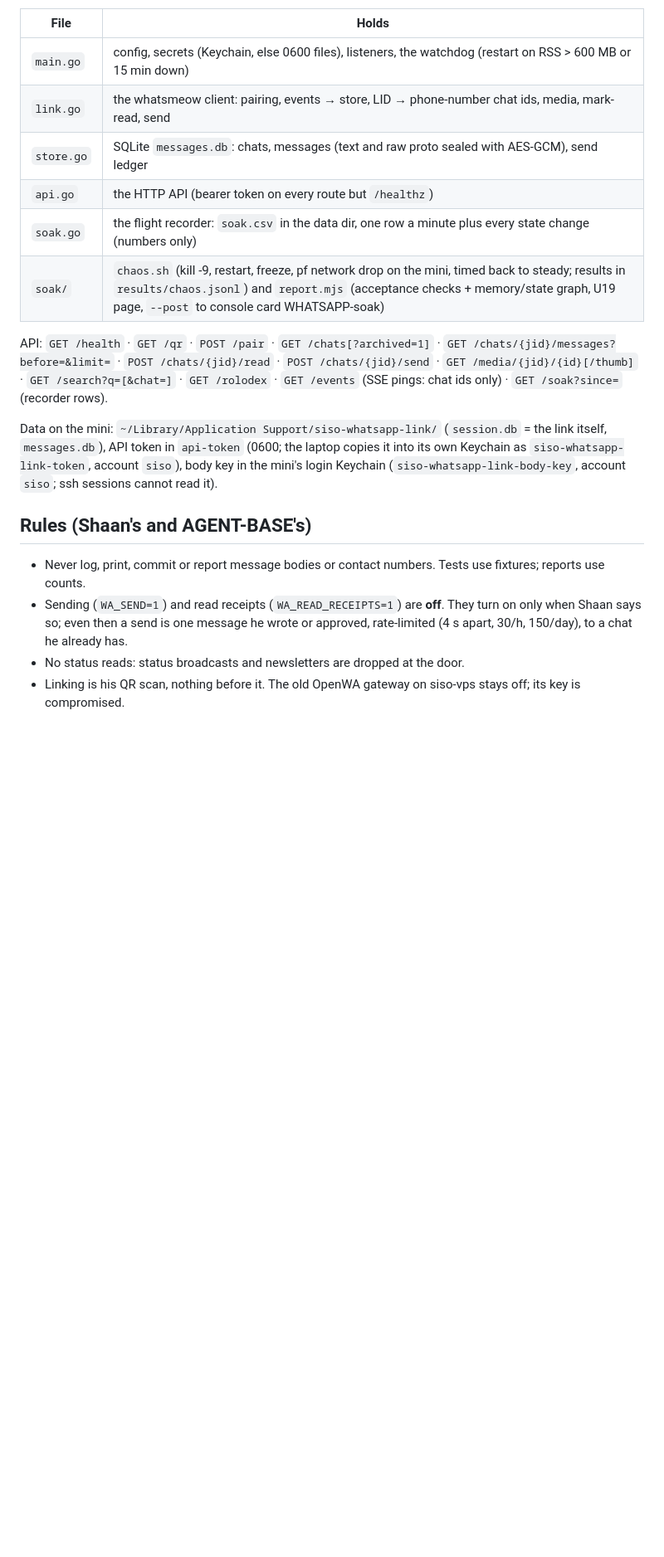
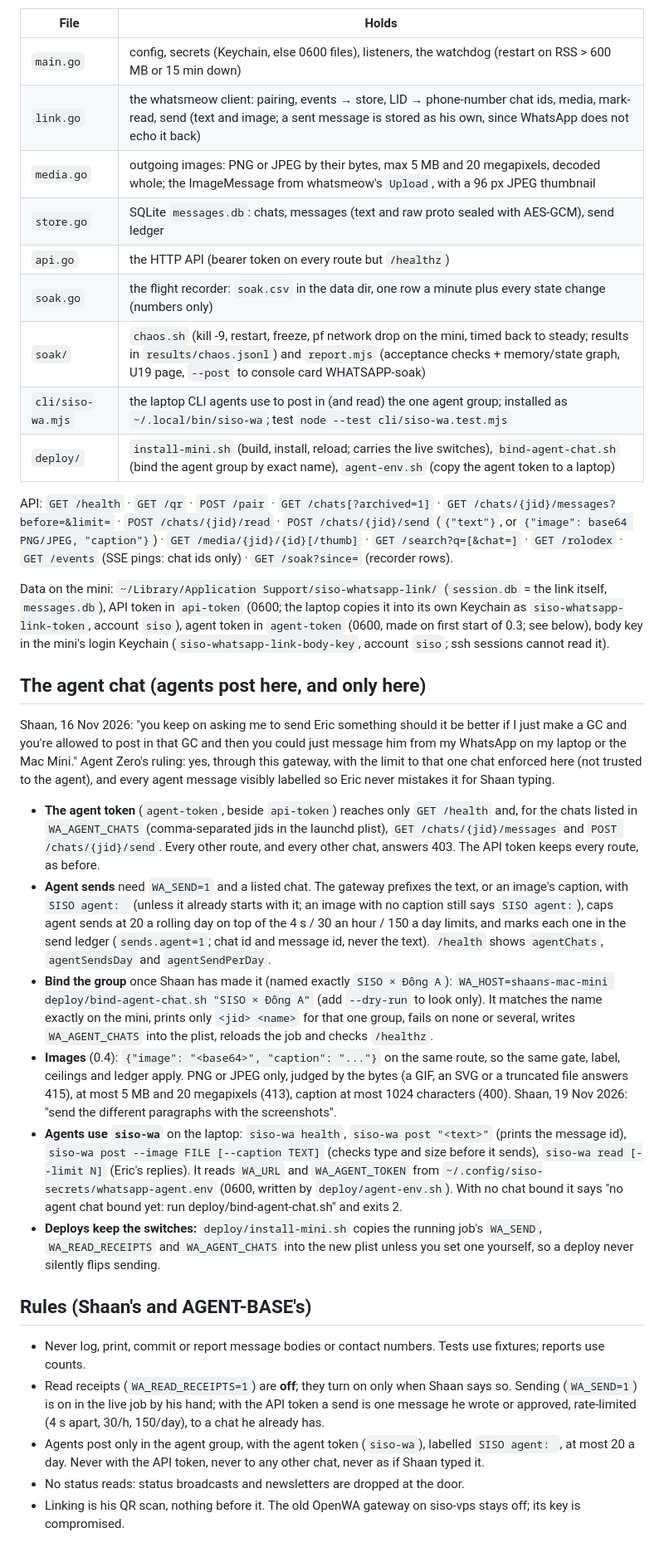
Before and after one commit to siso-os/siso-whatsapp-link, a Markdown page: AGENTS.md, the part around the change. Shown at 83% size. Rendered like a GitHub page; blank space fills up the shorter version.

```diff
--- a/AGENTS.md
+++ b/AGENTS.md
@@ -29,24 +29,61 @@ tailnet and shows the WhatsApp space; the Rolodex reads `/rolodex` (counts and d
 | File | Holds |
 |---|---|
 | `main.go` | config, secrets (Keychain, else 0600 files), listeners, the watchdog (restart on RSS > 600 MB or 15 min down) |
-| `link.go` | the whatsmeow client: pairing, events → store, LID → phone-number chat ids, media, mark-read, send |
+| `link.go` | the whatsmeow client: pairing, events → store, LID → phone-number chat ids, media, mark-read, send (text and image; a sent message is stored as his own, since WhatsApp does not echo it back) |
+| `media.go` | outgoing images: PNG or JPEG by their bytes, max 5 MB and 20 megapixels, decoded whole; the ImageMessage from whatsmeow's `Upload`, with a 96 px JPEG thumbnail |
 | `store.go` | SQLite `messages.db`: chats, messages (text and raw proto sealed with AES-GCM), send ledger |
 | `api.go` | the HTTP API (bearer token on every route but `/healthz`) |
 | `soak.go` | the flight recorder: `soak.csv` in the data dir, one row a minute plus every state change (numbers only) |
 | `soak/` | `chaos.sh` (kill -9, restart, freeze, pf network drop on the mini, timed back to steady; results in `results/chaos.jsonl`) and `report.mjs` (acceptance checks + memory/state graph, U19 page, `--post` to console card WHATSAPP-soak) |
+| `cli/siso-wa.mjs` | the laptop CLI agents use to post in (and read) the one agent group; installed as `~/.local/bin/siso-wa`; test `node --test cli/siso-wa.test.mjs` |
+| `deploy/` | `install-mini.sh` (build, install, reload; carries the live switches), `bind-agent-chat.sh` (bind the agent group by exact name), `agent-env.sh` (copy the agent token to a laptop) |
 
 API: `GET /health` · `GET /qr` · `POST /pair` · `GET /chats[?archived=1]` · `GET /chats/{jid}/messages?before=&limit=` ·
-`POST /chats/{jid}/read` · `POST /chats/{jid}/send` · `GET /media/{jid}/{id}[/thumb]` · `GET /search?q=[&chat=]` ·
+`POST /chats/{jid}/read` · `POST /chats/{jid}/send` (`{"text"}`, or `{"image": base64 PNG/JPEG, "caption"}`) · `GET /media/{jid}/{id}[/thumb]` · `GET /search?q=[&chat=]` ·
 `GET /rolodex` · `GET /events` (SSE pings: chat ids only) · `GET /soak?since=` (recorder rows).
 
 Data on the mini: `~/Library/Application Support/siso-whatsapp-link/` (`session.db` = the link itself, `messages.db`),
 API token in `api-token` (0600; the laptop copies it into its own Keychain as `siso-whatsapp-link-token`, account `siso`),
+agent token in `agent-token` (0600, made on first start of 0.3; see below),
 body key in the mini's login Keychain (`siso-whatsapp-link-body-key`, account `siso`; ssh sessions cannot read it).
+
+## The agent chat (agents post here, and only here)
+
+Shaan, 16 Nov 2026: "you keep on asking me to send Eric something should it be better if I just make a GC and you're
+allowed to post in that GC and then you could just message him from my WhatsApp on my laptop or the Mac Mini."
+Agent Zero's ruling: yes, through this gateway, with the limit to that one chat enforced here (not trusted to the agent),
+and every agent message visibly labelled so Eric never mistakes it for Shaan typing.
+
+- **The agent token** (`agent-token`, beside `api-token`) reaches only `GET /health` and, for the chats listed in
+  `WA_AGENT_CHATS` (comma-separated jids in the launchd plist), `GET /chats/{jid}/messages` and `POST /chats/{jid}/send`.
+  Every other route, and every other chat, answers 403. The API token keeps every route, as before.
+- **Agent sends** need `WA_SEND=1` and a listed chat. The gateway prefixes the text, or an image's caption, with
+  `SISO agent: ` (unless it already starts with it; an image with no caption still says `SISO agent:`), caps agent sends at 20 a rolling day on top of the 4 s / 30 an hour / 150 a day limits, and marks each
+  one in the send ledger (`sends.agent=1`; chat id and message id, never the text). `/health` shows `agentChats`,
+  `agentSendsDay` and `agentSendPerDay`.
+- **Bind the group** once Shaan has made it (named exactly `SISO × Đông A`):
+  `WA_HOST=shaans-mac-mini deploy/bind-agent-chat.sh "SISO × Đông A"` (add `--dry-run` to look only). It matches the name
+  exactly on the mini, prints only `<jid> <name>` for that one group, fails on none or several, writes `WA_AGENT_CHATS`
+  into the plist, reloads the job and checks `/healthz`.
+- **Images** (0.4): `{"image": "<base64>", "caption": "..."}` on the same route, so the same gate, label, ceilings and
+  ledger apply. PNG or JPEG only, judged by the bytes (a GIF, an SVG or a truncated file answers 415), at most 5 MB and
+  20 megapixels (413), caption at most 1024 characters (400). Shaan, 19 Nov 2026: "send the different paragraphs with
+  the screenshots".
+- **Agents use `siso-wa`** on the laptop: `siso-wa health`, `siso-wa post "<text>"` (prints the message id),
+  `siso-wa post --image FILE [--caption TEXT]` (checks type and size before it sends),
+  `siso-wa read [--limit N]` (Eric's replies). It reads `WA_URL` and `WA_AGENT_TOKEN` from
+  `~/.config/siso-secrets/whatsapp-agent.env` (0600, written by `deploy/agent-env.sh`). With no chat bound it says
+  "no agent chat bound yet: run deploy/bind-agent-chat.sh" and exits 2.
+- **Deploys keep the switches:** `deploy/install-mini.sh` copies the running job's `WA_SEND`, `WA_READ_RECEIPTS` and
+  `WA_AGENT_CHATS` into the new plist unless you set one yourself, so a deploy never silently flips sending.
 
 ## Rules (Shaan's and AGENT-BASE's)
 
 - Never log, print, commit or report message bodies or contact numbers. Tests use fixtures; reports use counts.
-- Sending (`WA_SEND=1`) and read receipts (`WA_READ_RECEIPTS=1`) are **off**. They turn on only when Shaan says so; even
-  then a send is one message he wrote or approved, rate-limited (4 s apart, 30/h, 150/day), to a chat he already has.
+- Read receipts (`WA_READ_RECEIPTS=1`) are **off**; they turn on only when Shaan says so. Sending (`WA_SEND=1`) is on in
+  the live job by his hand; with the API token a send is one message he wrote or approved, rate-limited (4 s apart,
+  30/h, 150/day), to a chat he already has.
+- Agents post only in the agent group, with the agent token (`siso-wa`), labelled `SISO agent: `, at most 20 a day.
+  Never with the API token, never to any other chat, never as if Shaan typed it.
 - No status reads: status broadcasts and newsletters are dropped at the door.
 - Linking is his QR scan, nothing before it. The old OpenWA gateway on siso-vps stays off; its key is compromised.
```
Also changed, not shown: README.md (+25 -2 lines), .github/assets/shot-1.png (added), .github/assets/shot-2.png (added), .github/assets/shot-3.png (added), 14 other files.
